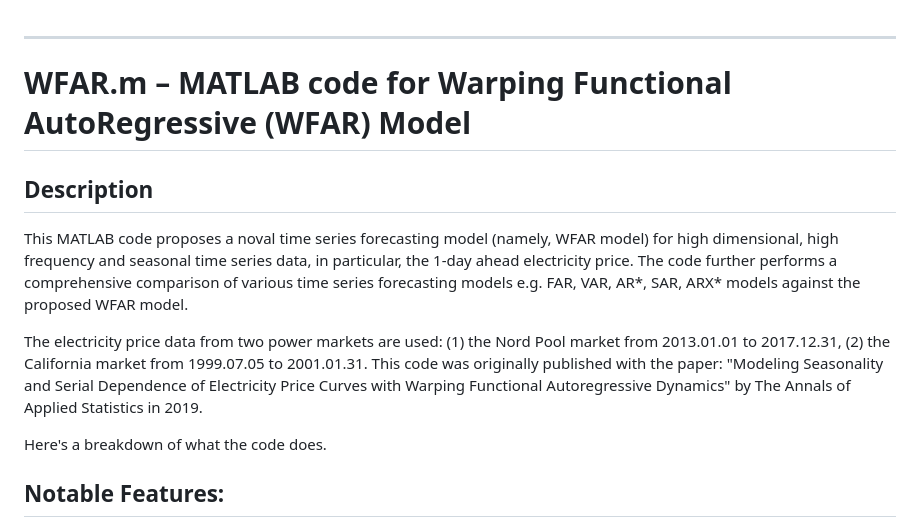
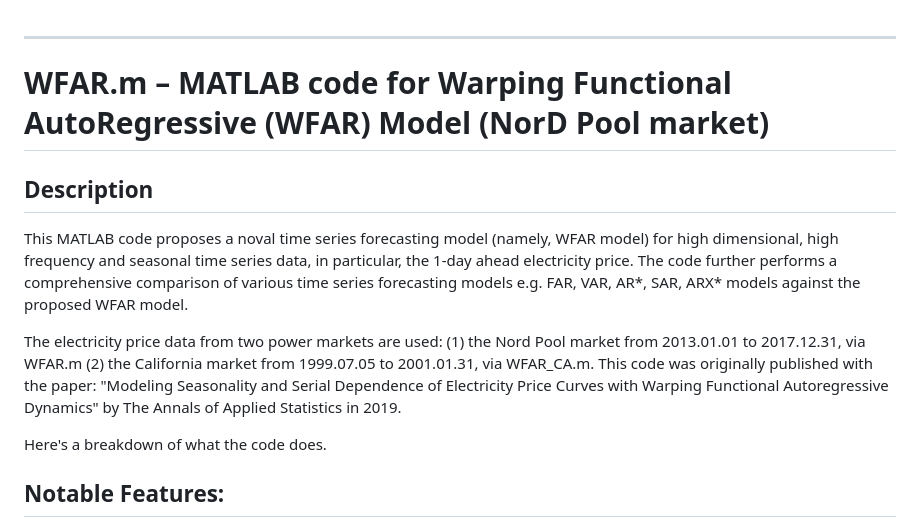
Before and after one commit to stajie99/PredictiveModels, a Markdown page: WFAR_code/READ_ME.md, the part around the change. Drawn GitHub-style.

Commit message:
wfar read me changed

```diff
--- a/WFAR_code/READ_ME.md
+++ b/WFAR_code/READ_ME.md
@@ -1,12 +1,12 @@
 
 ---
 
-# WFAR.m – MATLAB code for Warping Functional AutoRegressive (WFAR) Model
+# WFAR.m – MATLAB code for Warping Functional AutoRegressive (WFAR) Model (NorD Pool market)
 
 ## Description
 This MATLAB code proposes a noval time series forecasting model (namely, WFAR model) for high dimensional, high frequency and seasonal time series data, in particular, the 1-day ahead electricity price. The code further performs a comprehensive comparison of various time series forecasting models e.g. FAR, VAR, AR*, SAR, ARX* models against the proposed WFAR model.
 
-The electricity price data from two power markets are used: (1) the Nord Pool market from 2013.01.01 to 2017.12.31, (2) the California market from 1999.07.05 to 2001.01.31. This code was originally published with the paper: "Modeling Seasonality and Serial Dependence of Electricity Price Curves with Warping Functional Autoregressive Dynamics" by The Annals of Applied Statistics in 2019.
+The electricity price data from two power markets are used: (1) the Nord Pool market from 2013.01.01 to 2017.12.31, via WFAR.m (2) the California market from 1999.07.05 to 2001.01.31, via WFAR_CA.m. This code was originally published with the paper: "Modeling Seasonality and Serial Dependence of Electricity Price Curves with Warping Functional Autoregressive Dynamics" by The Annals of Applied Statistics in 2019.
 
 Here's a breakdown of what the code does.
 
```
